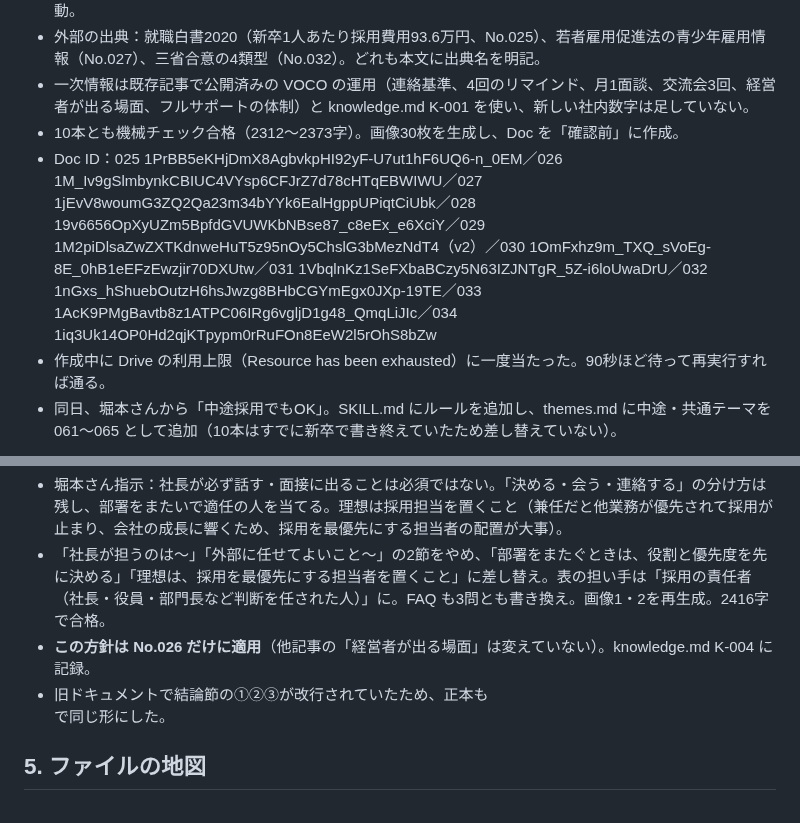
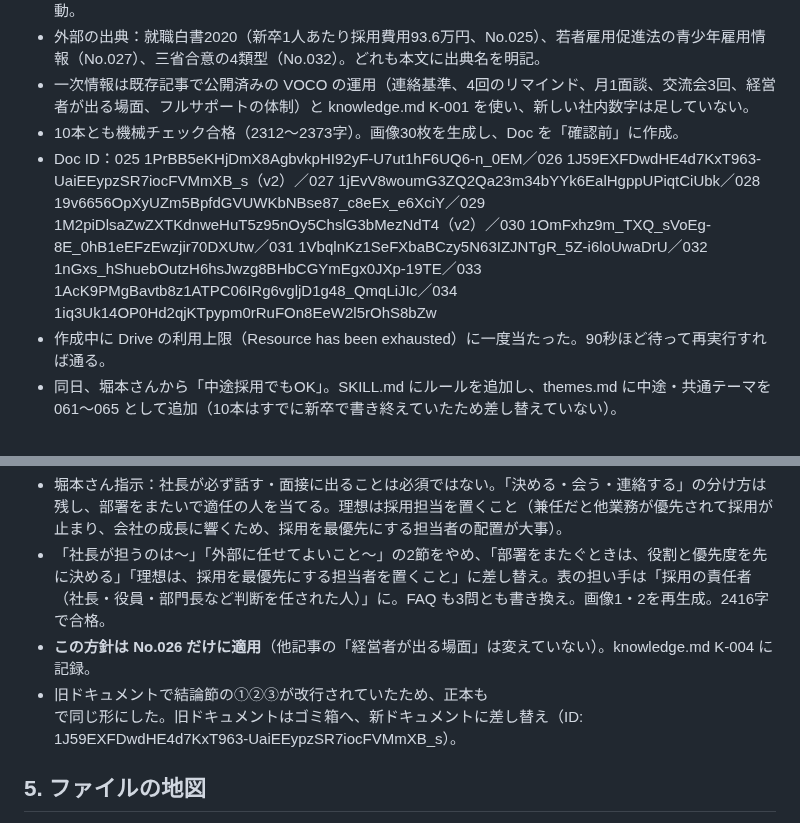
Before and after one commit to Tainen/Claude-Code, a Markdown page: tools/aeo/HANDOFF.md, 2 parts joined by grey strips. Rendered like a GitHub page.

Commit message:
HANDOFF: No.026 v2 のドキュメントIDを記録
Co-Authored-By: Claude Opus 5.5 <noreply@anthropic.com>
Claude-Session: https://claude.ai/code/session_01MVhFnc9z1iMB51uu1opxbj

```diff
--- a/tools/aeo/HANDOFF.md
+++ b/tools/aeo/HANDOFF.md
@@ -128,7 +128,7 @@
 - 外部の出典：就職白書2020（新卒1人あたり採用費用93.6万円、No.025）、若者雇用促進法の青少年雇用情報（No.027）、三省合意の4類型（No.032）。どれも本文に出典名を明記。
 - 一次情報は既存記事で公開済みの VOCO の運用（連絡基準、4回のリマインド、月1面談、交流会3回、経営者が出る場面、フルサポートの体制）と knowledge.md K-001 を使い、新しい社内数字は足していない。
 - 10本とも機械チェック合格（2312〜2373字）。画像30枚を生成し、Doc を「確認前」に作成。
-- Doc ID：025 1PrBB5eKHjDmX8AgbvkpHI92yF-U7ut1hF6UQ6-n_0EM／026 1M_Iv9gSlmbynkCBIUC4VYsp6CFJrZ7d78cHTqEBWIWU／027 1jEvV8woumG3ZQ2Qa23m34bYYk6EalHgppUPiqtCiUbk／028 19v6656OpXyUZm5BpfdGVUWKbNBse87_c8eEx_e6XciY／029 1M2piDlsaZwZXTKdnweHuT5z95nOy5ChslG3bMezNdT4（v2）／030 1OmFxhz9m_TXQ_sVoEg-8E_0hB1eEFzEwzjir70DXUtw／031 1VbqlnKz1SeFXbaBCzy5N63IZJNTgR_5Z-i6loUwaDrU／032 1nGxs_hShuebOutzH6hsJwzg8BHbCGYmEgx0JXp-19TE／033 1AcK9PMgBavtb8z1ATPC06IRg6vgljD1g48_QmqLiJIc／034 1iq3Uk14OP0Hd2qjKTpypm0rRuFOn8EeW2l5rOhS8bZw
+- Doc ID：025 1PrBB5eKHjDmX8AgbvkpHI92yF-U7ut1hF6UQ6-n_0EM／026 1J59EXFDwdHE4d7KxT963-UaiEEypzSR7iocFVMmXB_s（v2）／027 1jEvV8woumG3ZQ2Qa23m34bYYk6EalHgppUPiqtCiUbk／028 19v6656OpXyUZm5BpfdGVUWKbNBse87_c8eEx_e6XciY／029 1M2piDlsaZwZXTKdnweHuT5z95nOy5ChslG3bMezNdT4（v2）／030 1OmFxhz9m_TXQ_sVoEg-8E_0hB1eEFzEwzjir70DXUtw／031 1VbqlnKz1SeFXbaBCzy5N63IZJNTgR_5Z-i6loUwaDrU／032 1nGxs_hShuebOutzH6hsJwzg8BHbCGYmEgx0JXp-19TE／033 1AcK9PMgBavtb8z1ATPC06IRg6vgljD1g48_QmqLiJIc／034 1iq3Uk14OP0Hd2qjKTpypm0rRuFOn8EeW2l5rOhS8bZw
 - 作成中に Drive の利用上限（Resource has been exhausted）に一度当たった。90秒ほど待って再実行すれば通る。
 - 同日、堀本さんから「中途採用でもOK」。SKILL.md にルールを追加し、themes.md に中途・共通テーマを 061〜065 として追加（10本はすでに新卒で書き終えていたため差し替えていない）。
 
@@ -143,7 +143,7 @@
 - 堀本さん指示：社長が必ず話す・面接に出ることは必須ではない。「決める・会う・連絡する」の分け方は残し、部署をまたいで適任の人を当てる。理想は採用担当を置くこと（兼任だと他業務が優先されて採用が止まり、会社の成長に響くため、採用を最優先にする担当者の配置が大事）。
 - 「社長が担うのは〜」「外部に任せてよいこと〜」の2節をやめ、「部署をまたぐときは、役割と優先度を先に決める」「理想は、採用を最優先にする担当者を置くこと」に差し替え。表の担い手は「採用の責任者（社長・役員・部門長など判断を任された人）」に。FAQ も3問とも書き換え。画像1・2を再生成。2416字で合格。
 - **この方針は No.026 だけに適用**（他記事の「経営者が出る場面」は変えていない）。knowledge.md K-004 に記録。
-- 旧ドキュメントで結論節の①②③が改行されていたため、正本も <br> で同じ形にした。
+- 旧ドキュメントで結論節の①②③が改行されていたため、正本も <br> で同じ形にした。旧ドキュメントはゴミ箱へ、新ドキュメントに差し替え（ID: 1J59EXFDwdHE4d7KxT963-UaiEEypzSR7iocFVMmXB_s）。
 
 ## 5. ファイルの地図
 
```
